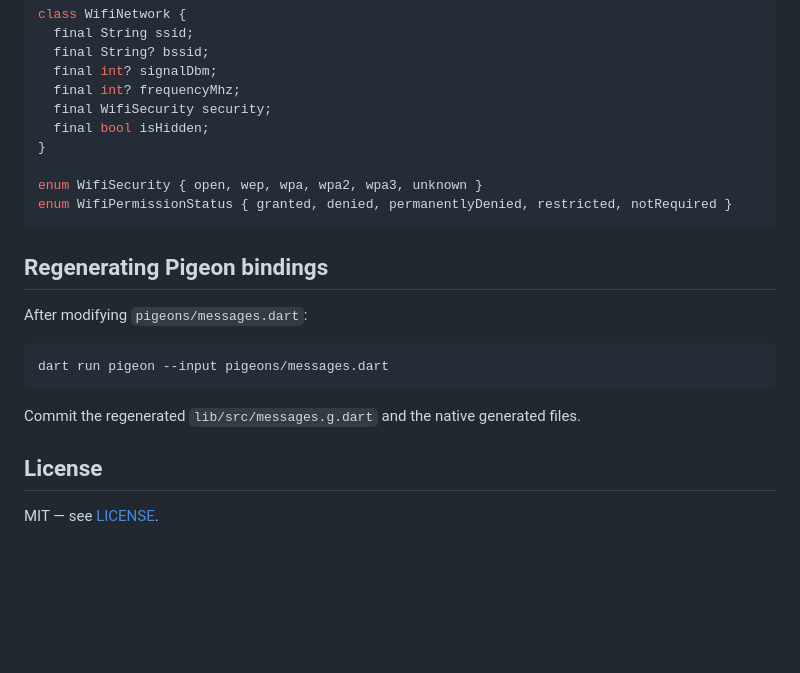
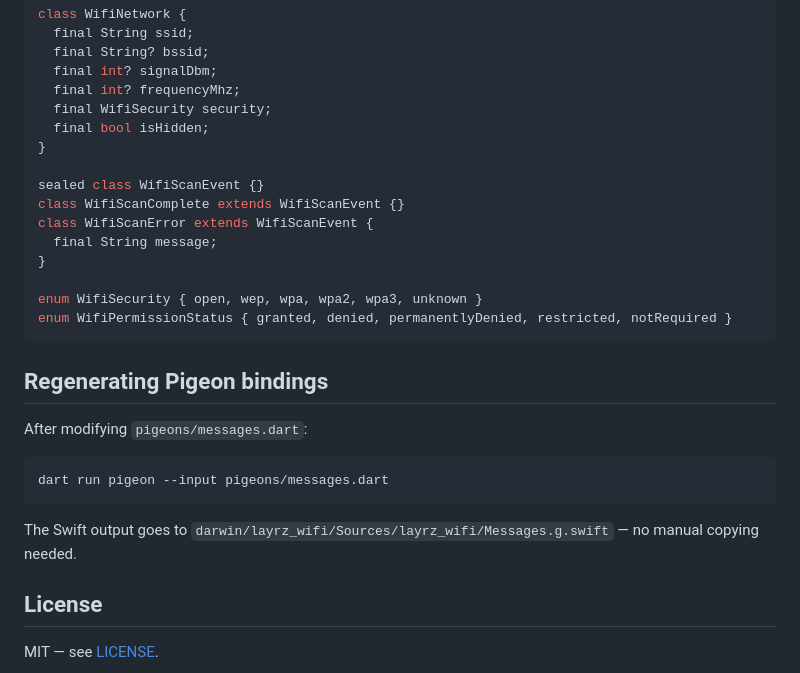
Before and after one commit to goldenm-software/layrz_wifi, a Markdown page: README.md, the part around one of its changes. Rendered like a GitHub page; blank space fills up the shorter version.

````diff
--- a/README.md
+++ b/README.md
@@ -144,6 +147,12 @@ class WifiNetwork {
   final int? frequencyMhz;
   final WifiSecurity security;
   final bool isHidden;
+}
+
+sealed class WifiScanEvent {}
+class WifiScanComplete extends WifiScanEvent {}
+class WifiScanError extends WifiScanEvent {
+  final String message;
 }
 
 enum WifiSecurity { open, wep, wpa, wpa2, wpa3, unknown }
@@ -158,7 +167,7 @@ After modifying `pigeons/messages.dart`:
 dart run pigeon --input pigeons/messages.dart
 ```
 
-Commit the regenerated `lib/src/messages.g.dart` and the native generated files.
+The Swift output goes to `darwin/layrz_wifi/Sources/layrz_wifi/Messages.g.swift` — no manual copying needed.
 
 ## License
 
````
Also changed, not shown: other parts of README.md (+42 -39 lines).
